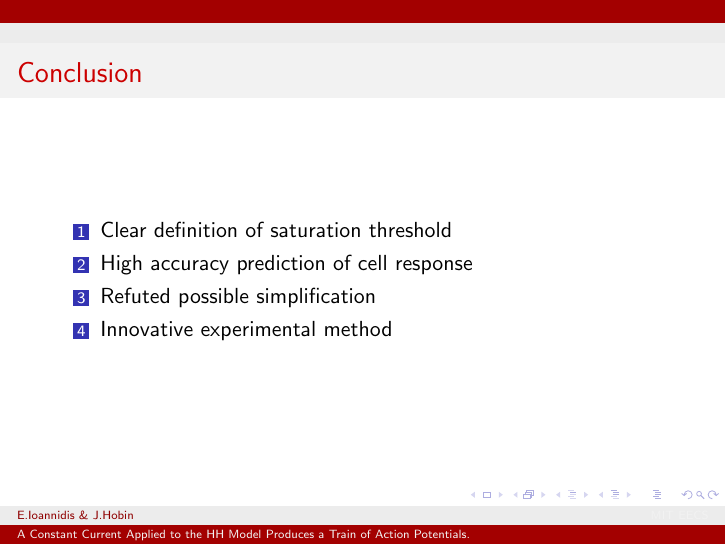
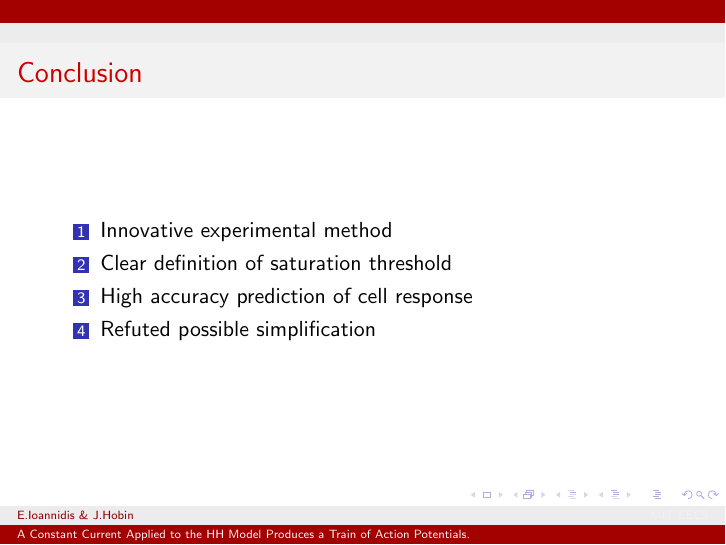
Before and after one commit to elefthei/hhpresentation, LaTeX slides (hhpresentation.tex): page 27 of 28. Compiled offline with pdfLaTeX.

Commit message:
Reorder conclusion to echo narrative arch

```diff
--- a/hhpresentation.tex
+++ b/hhpresentation.tex
@@ -300,10 +300,10 @@
 
 \begin{frame}{Conclusion}
   \begin{enumerate}
+    \item Innovative experimental method
     \item Clear definition of saturation threshold
     \item High accuracy prediction of cell response
     \item Refuted possible simplification
-    \item Innovative experimental method
   \end{enumerate}
 \end{frame}
 
```
Also changed, not shown: hhpresentation.pdf.
